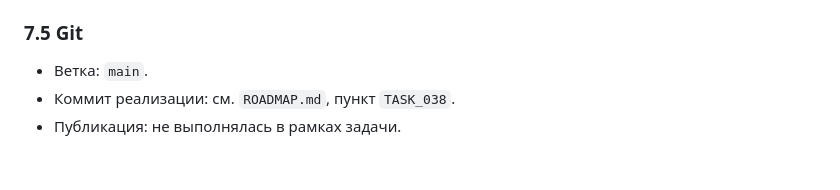
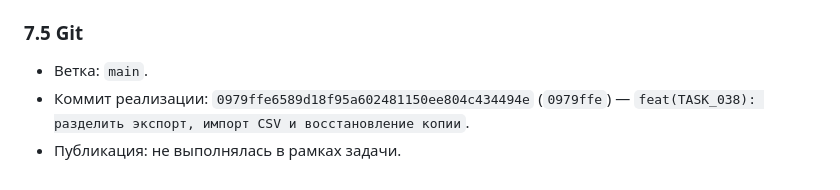
Before and after one commit to adar4026/finance, a Markdown page: docs/tasks/TASK_038_EXPORT_IMPORT_BACKUP_OVERHAUL.md, the part around the change. Rendered like a GitHub page.

Commit message:
docs(TASK_038): record commit hash in task file
Co-Authored-By: Claude Opus 5 <noreply@anthropic.com>

```diff
--- a/docs/tasks/TASK_038_EXPORT_IMPORT_BACKUP_OVERHAUL.md
+++ b/docs/tasks/TASK_038_EXPORT_IMPORT_BACKUP_OVERHAUL.md
@@ -433,5 +433,6 @@ CORS-шум от стороннего скрипта окружения).
 ### 7.5 Git
 
 - Ветка: `main`.
-- Коммит реализации: см. `ROADMAP.md`, пункт `TASK_038`.
+- Коммит реализации: `0979ffe6589d18f95a602481150ee804c434494e` (`0979ffe`)
+  — `feat(TASK_038): разделить экспорт, импорт CSV и восстановление копии`.
 - Публикация: не выполнялась в рамках задачи.
```
